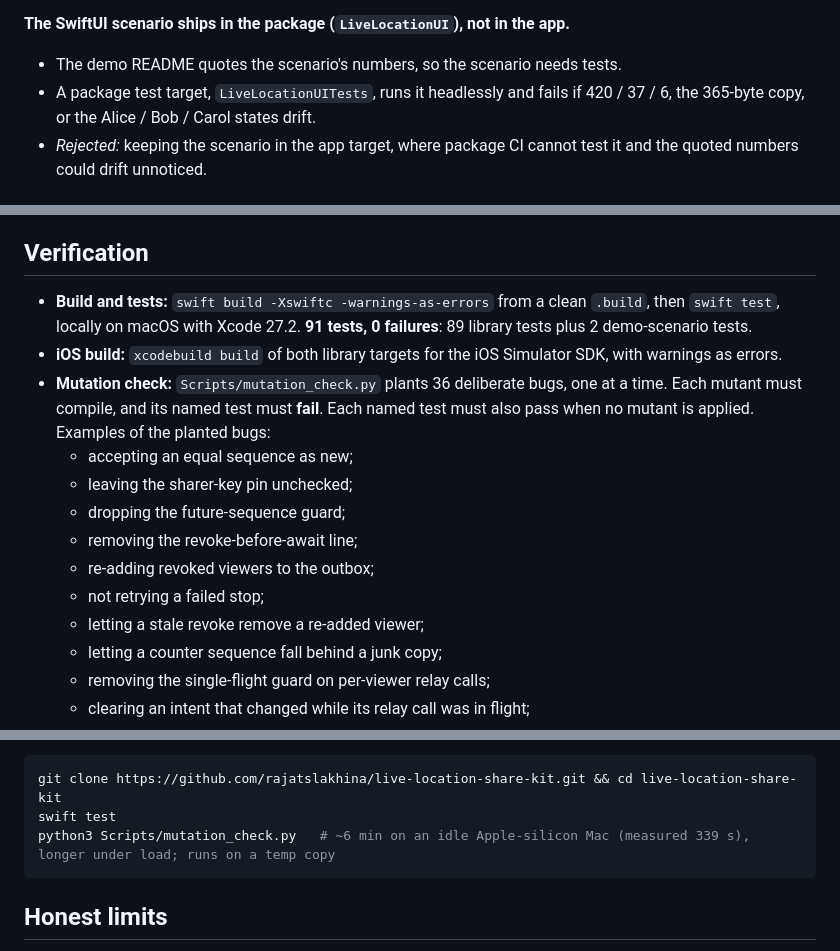
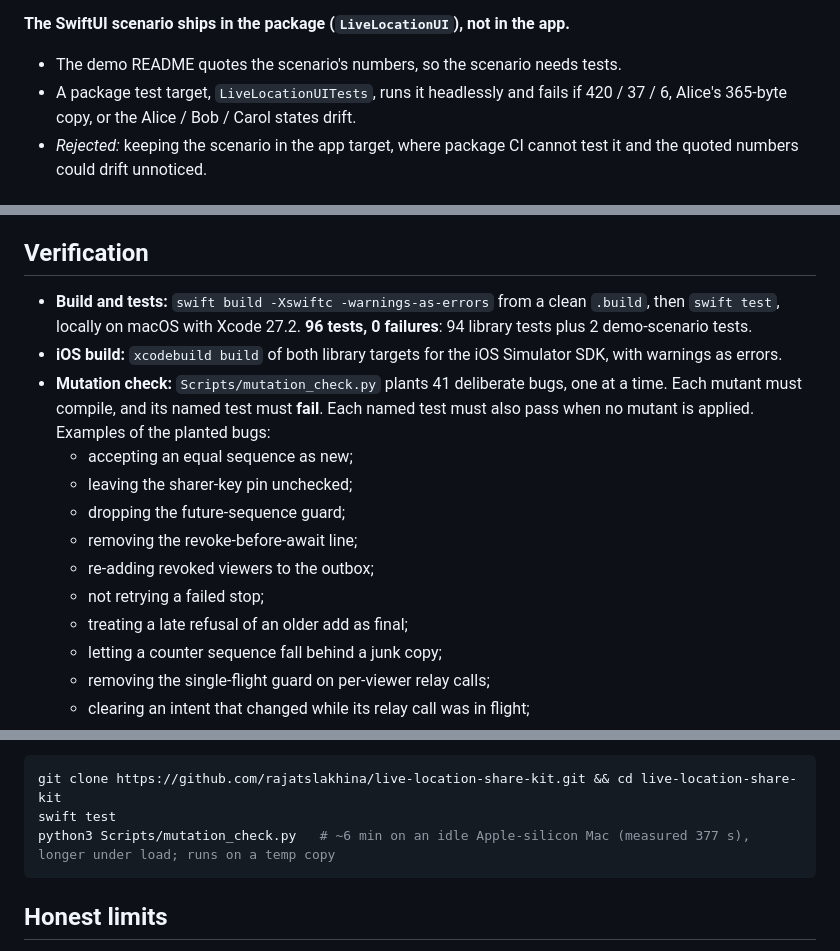
Before and after one commit to rajatslakhina/live-location-share-kit, a Markdown page: README.md, 3 parts joined by grey strips. Drawn GitHub-style.

````diff
--- a/README.md
+++ b/README.md
@@ -123,7 +123,7 @@ VIEWER DEVICE
 
 **The SwiftUI scenario ships in the package (`LiveLocationUI`), not in the app.**
 - The demo README quotes the scenario's numbers, so the scenario needs tests.
-- A package test target, `LiveLocationUITests`, runs it headlessly and fails if 420 / 37 / 6, the 365-byte copy, or the Alice / Bob / Carol states drift.
+- A package test target, `LiveLocationUITests`, runs it headlessly and fails if 420 / 37 / 6, Alice's 365-byte copy, or the Alice / Bob / Carol states drift.
 - *Rejected:* keeping the scenario in the app target, where package CI cannot test it and the quoted numbers could drift unnoticed.
 
 ## From actor to deployment
@@ -149,16 +149,16 @@ How that maps onto infrastructure (assumptions, not measurements):
 
 ## Verification
 
-- **Build and tests:** `swift build -Xswiftc -warnings-as-errors` from a clean `.build`, then `swift test`, locally on macOS with Xcode 27.2. **91 tests, 0 failures**: 89 library tests plus 2 demo-scenario tests.
+- **Build and tests:** `swift build -Xswiftc -warnings-as-errors` from a clean `.build`, then `swift test`, locally on macOS with Xcode 27.2. **96 tests, 0 failures**: 94 library tests plus 2 demo-scenario tests.
 - **iOS build:** `xcodebuild build` of both library targets for the iOS Simulator SDK, with warnings as errors.
-- **Mutation check:** `Scripts/mutation_check.py` plants 36 deliberate bugs, one at a time. Each mutant must compile, and its named test must **fail**. Each named test must also pass when no mutant is applied. Examples of the planted bugs:
+- **Mutation check:** `Scripts/mutation_check.py` plants 41 deliberate bugs, one at a time. Each mutant must compile, and its named test must **fail**. Each named test must also pass when no mutant is applied. Examples of the planted bugs:
   - accepting an equal sequence as new;
   - leaving the sharer-key pin unchecked;
   - dropping the future-sequence guard;
   - removing the revoke-before-await line;
   - re-adding revoked viewers to the outbox;
   - not retrying a failed stop;
-  - letting a stale revoke remove a re-added viewer;
+  - treating a late refusal of an older add as final;
   - letting a counter sequence fall behind a junk copy;
   - removing the single-flight guard on per-viewer relay calls;
   - clearing an intent that changed while its relay call was in flight;
@@ -173,7 +173,7 @@ To run the checks yourself:
 ```sh
 git clone https://github.com/rajatslakhina/live-location-share-kit.git && cd live-location-share-kit
 swift test
-python3 Scripts/mutation_check.py   # ~6 min on an idle Apple-silicon Mac (measured 339 s), longer under load; runs on a temp copy
+python3 Scripts/mutation_check.py   # ~6 min on an idle Apple-silicon Mac (measured 377 s), longer under load; runs on a temp copy
 ```
 
 ## Honest limits
````
Also changed, not shown: other parts of README.md (+9 -9 lines), CHANGELOG.md (+10 -2 lines), docs/viewers.png, 4 other files.
